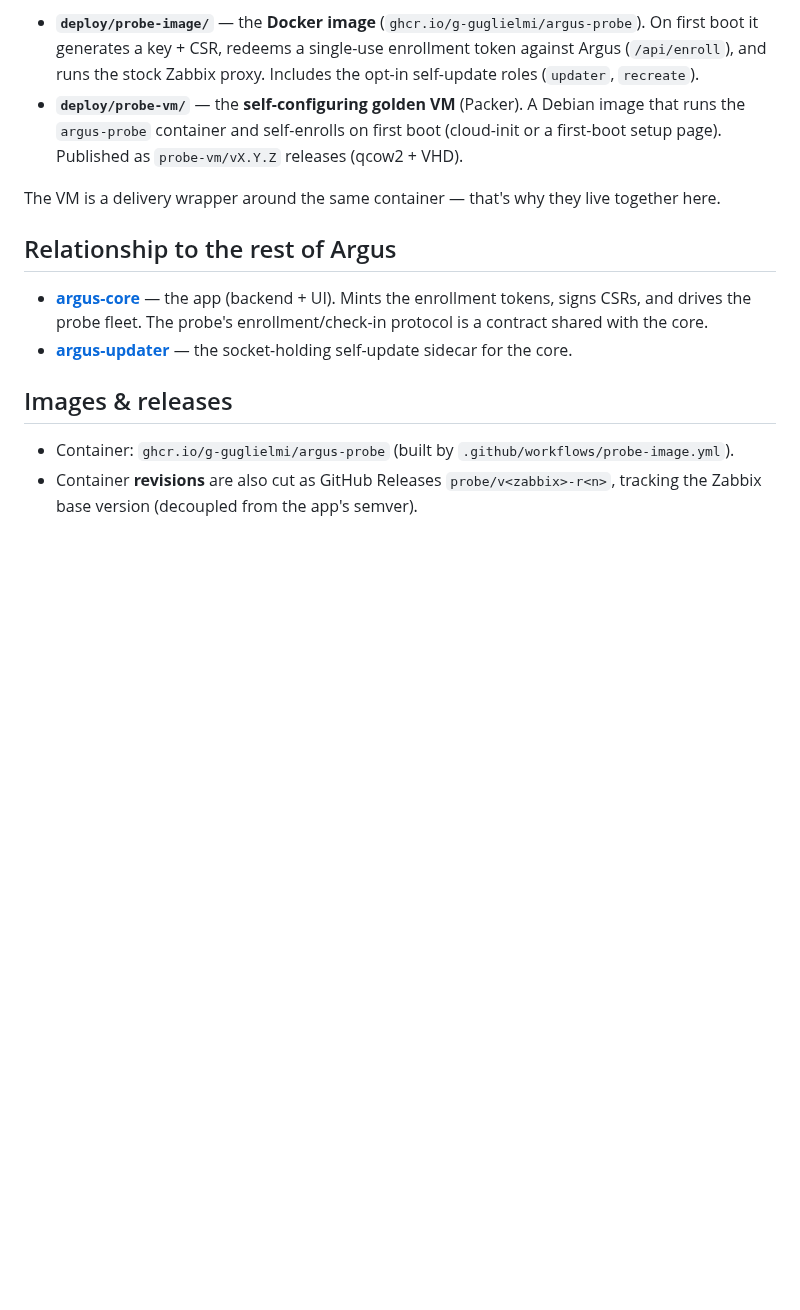
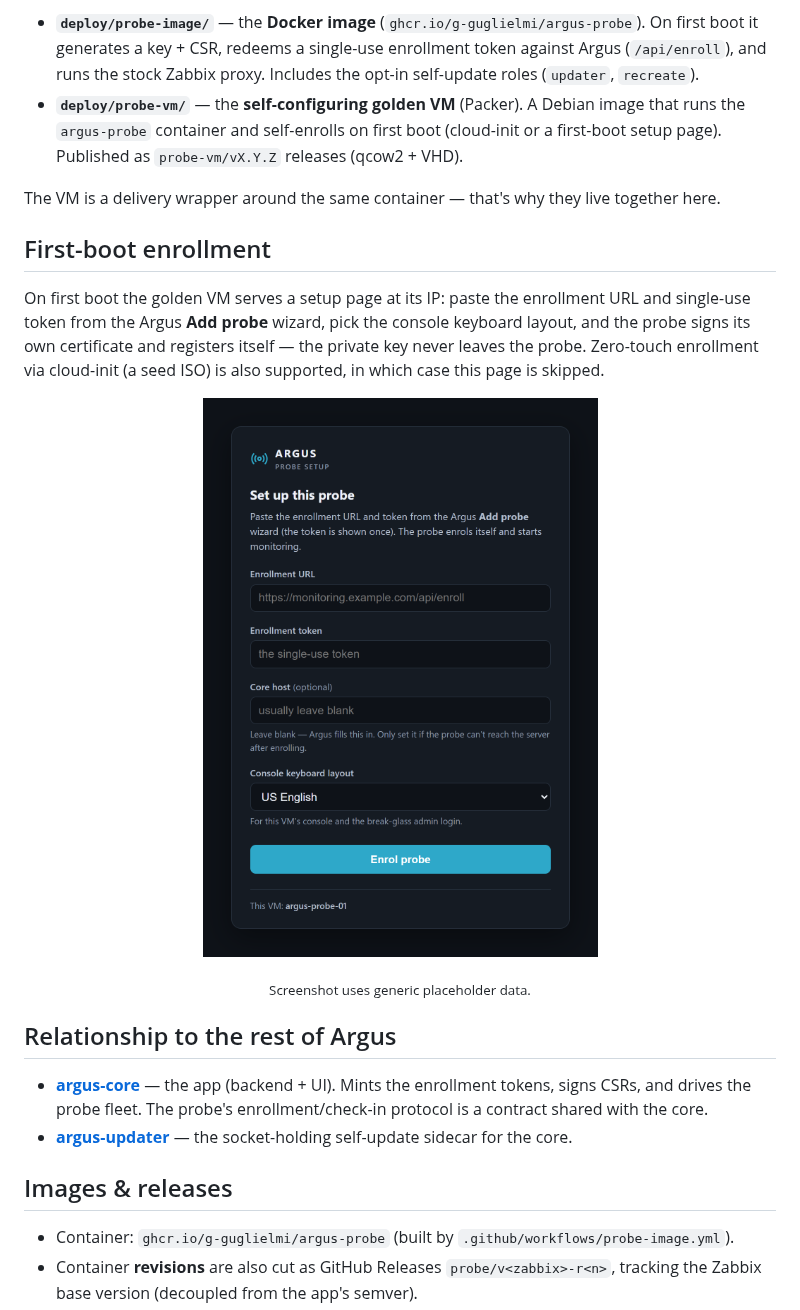
Before and after one commit to g-guglielmi/argus-probe, a Markdown page: README.md, the part around the change. Rendered like a GitHub page; pictures changed too: docs/screenshots/first-boot.png (added); blank space fills up the shorter version.

Commit message:
docs: add the first-boot enrollment screenshot
Shows the golden VM's first-boot setup page (enrollment URL + token,
core host, console keyboard layout). Scrubbed placeholder data.

Co-Authored-By: Claude Opus 4.8 <noreply@anthropic.com>

```diff
--- a/README.md
+++ b/README.md
@@ -13,6 +13,17 @@ Zabbix active proxy, in two delivery formats that share one enrollment flow:
   Published as `probe-vm/vX.Y.Z` releases (qcow2 + VHD).
 
 The VM is a delivery wrapper around the same container — that's why they live together here.
+
+## First-boot enrollment
+
+On first boot the golden VM serves a setup page at its IP: paste the enrollment URL and single-use
+token from the Argus **Add probe** wizard, pick the console keyboard layout, and the probe signs its
+own certificate and registers itself — the private key never leaves the probe. Zero-touch enrollment
+via cloud-init (a seed ISO) is also supported, in which case this page is skipped.
+
+<p align="center"><img src="docs/screenshots/first-boot.png" alt="Probe first-boot setup page" width="440"></p>
+
+<p align="center"><sub>Screenshot uses generic placeholder data.</sub></p>
 
 ## Relationship to the rest of Argus
 
```
